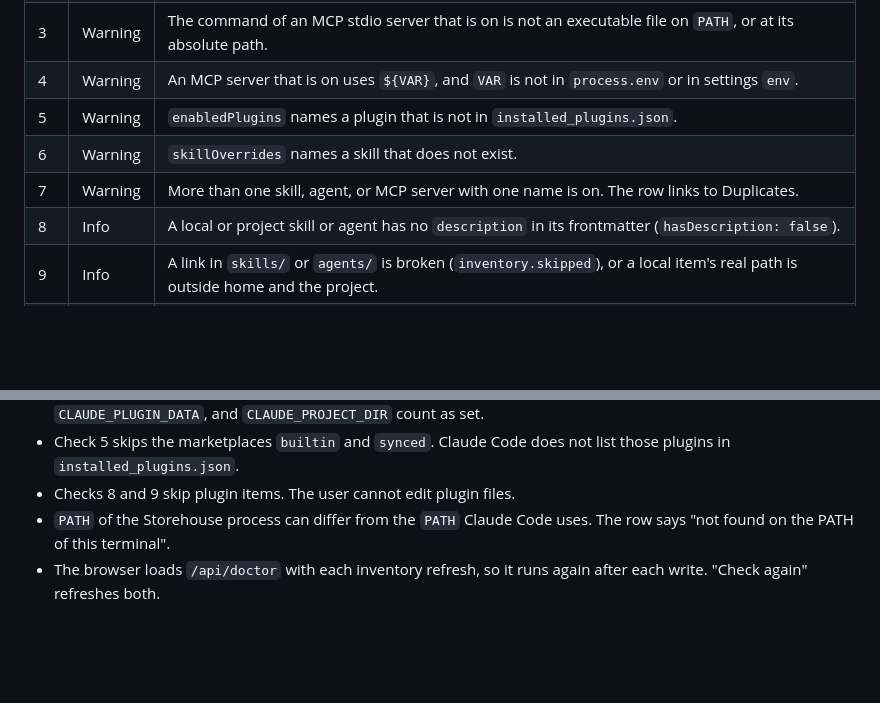
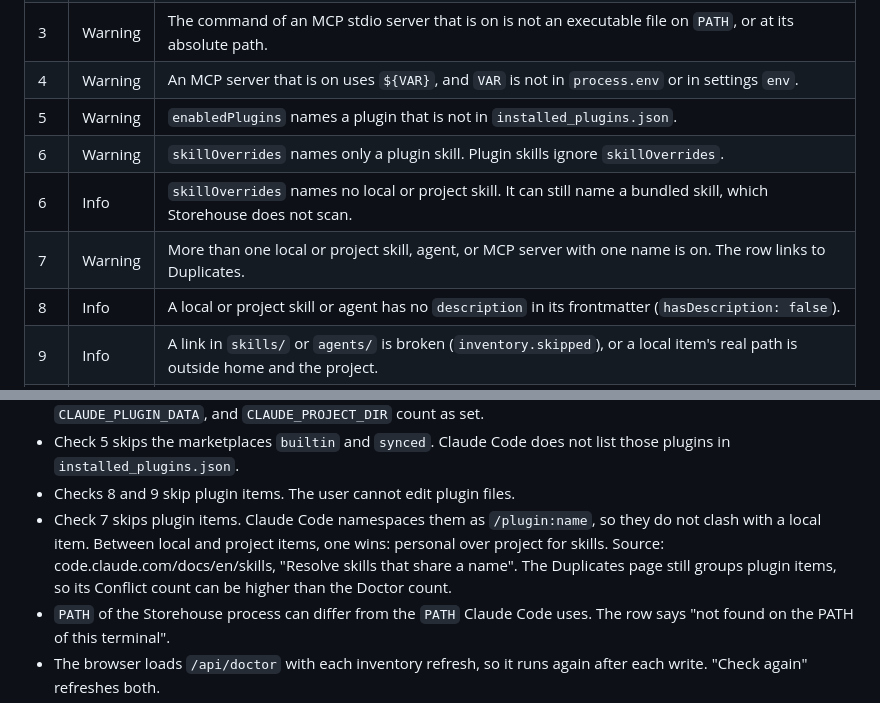
Before and after one commit to Sumonta056/claude-storehouse, a Markdown page: .claude/rules/business-logic.md, 2 parts joined by grey strips. Rendered like a GitHub page; blank space fills up the shorter version.

```diff
--- a/.claude/rules/business-logic.md
+++ b/.claude/rules/business-logic.md
@@ -142,8 +142,9 @@ Doctor never writes and never runs a command. Check 3 only looks for an executab
 | 3   | Warning  | The command of an MCP stdio server that is on is not an executable file on `PATH`, or at its absolute path.                    |
 | 4   | Warning  | An MCP server that is on uses `${VAR}`, and `VAR` is not in `process.env` or in settings `env`.                                |
 | 5   | Warning  | `enabledPlugins` names a plugin that is not in `installed_plugins.json`.                                                       |
-| 6   | Warning  | `skillOverrides` names a skill that does not exist.                                                                            |
-| 7   | Warning  | More than one skill, agent, or MCP server with one name is on. The row links to Duplicates.                                    |
+| 6   | Warning  | `skillOverrides` names only a plugin skill. Plugin skills ignore `skillOverrides`.                                             |
+| 6   | Info     | `skillOverrides` names no local or project skill. It can still name a bundled skill, which Storehouse does not scan.           |
+| 7   | Warning  | More than one local or project skill, agent, or MCP server with one name is on. The row links to Duplicates.                   |
 | 8   | Info     | A local or project skill or agent has no `description` in its frontmatter (`hasDescription: false`).                           |
 | 9   | Info     | A link in `skills/` or `agents/` is broken (`inventory.skipped`), or a local item's real path is outside home and the project. |
 | 10  | Info     | A CLAUDE.md file has more than 200 lines.                                                                                      |
@@ -152,6 +153,7 @@ Doctor never writes and never runs a command. Check 3 only looks for an executab
 - Checks 2, 3, and 4 skip items that are off. `${VAR:-default}` counts as set. `CLAUDE_PLUGIN_ROOT`, `CLAUDE_PLUGIN_DATA`, and `CLAUDE_PROJECT_DIR` count as set.
 - Check 5 skips the marketplaces `builtin` and `synced`. Claude Code does not list those plugins in `installed_plugins.json`.
 - Checks 8 and 9 skip plugin items. The user cannot edit plugin files.
+- Check 7 skips plugin items. Claude Code namespaces them as `/plugin:name`, so they do not clash with a local item. Between local and project items, one wins: personal over project for skills. Source: code.claude.com/docs/en/skills, "Resolve skills that share a name". The Duplicates page still groups plugin items, so its Conflict count can be higher than the Doctor count.
 - `PATH` of the Storehouse process can differ from the `PATH` Claude Code uses. The row says "not found on the PATH of this terminal".
 - The browser loads `/api/doctor` with each inventory refresh, so it runs again after each write. "Check again" refreshes both.
 - The nav count is errors plus warnings. It is red when an error exists. The page ignores the scope filter and uses the search box.
```
Also changed, not shown: README.md (+2 -2 lines), docs/images/doctor.png, 3 other files.
